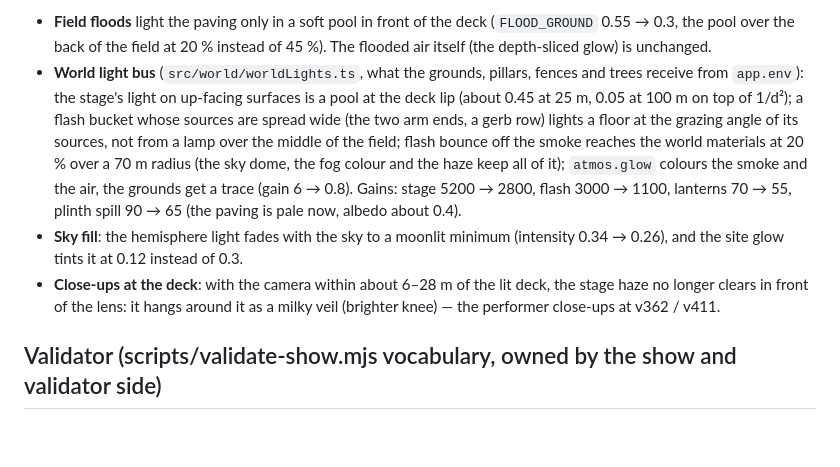
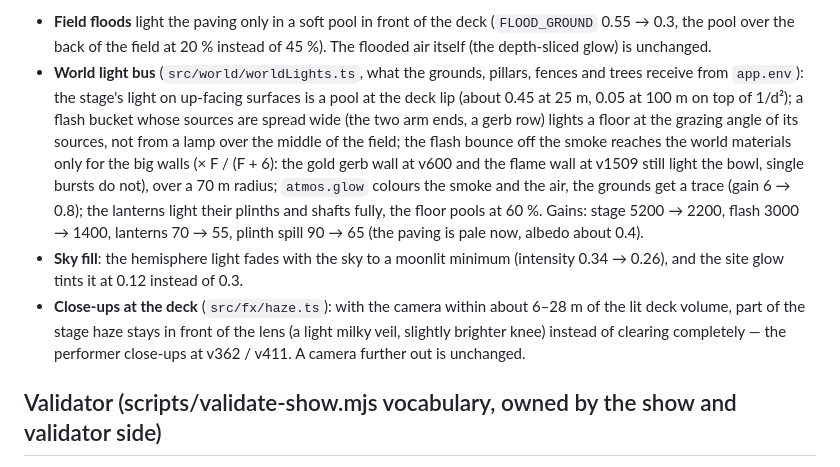
Before and after one commit to markkorbee-commits/Q-Crashers, a Markdown page: docs/show-format-ext/lights.md, the part around the change. GitHub-like rendering; blank space fills up the shorter version.

Commit message:
docs: round-4 light balance numbers
Co-Authored-By: Claude Opus 5.5 <noreply@anthropic.com>
Claude-Session: https://claude.ai/code/session_01V4HaWwXkfyxR1ep66xAS34

```diff
--- a/docs/show-format-ext/lights.md
+++ b/docs/show-format-ext/lights.md
@@ -114,15 +114,16 @@ smoke, the beams and on the set. What changed:
   `app.env`): the stage's light on up-facing surfaces is a pool at the deck lip (about 0.45 at 25 m,
   0.05 at 100 m on top of 1/d²); a flash bucket whose sources are spread wide (the two arm ends, a gerb
   row) lights a floor at the grazing angle of its sources, not from a lamp over the middle of the field;
-  flash bounce off the smoke reaches the world materials at 20 % over a 70 m radius (the sky dome, the
-  fog colour and the haze keep all of it); `atmos.glow` colours the smoke and the air, the grounds get a
-  trace (gain 6 → 0.8). Gains: stage 5200 → 2800, flash 3000 → 1100, lanterns 70 → 55, plinth spill 90 → 65
-  (the paving is pale now, albedo about 0.4).
+  the flash bounce off the smoke reaches the world materials only for the big walls (× F / (F + 6):
+  the gold gerb wall at v600 and the flame wall at v1509 still light the bowl, single bursts do not),
+  over a 70 m radius; `atmos.glow` colours the smoke and the air, the grounds get a trace (gain 6 → 0.8);
+  the lanterns light their plinths and shafts fully, the floor pools at 60 %. Gains: stage 5200 → 2200,
+  flash 3000 → 1400, lanterns 70 → 55, plinth spill 90 → 65 (the paving is pale now, albedo about 0.4).
 * **Sky fill**: the hemisphere light fades with the sky to a moonlit minimum (intensity 0.34 → 0.26), and
   the site glow tints it at 0.12 instead of 0.3.
-* **Close-ups at the deck**: with the camera within about 6–28 m of the lit deck, the stage haze no longer
-  clears in front of the lens: it hangs around it as a milky veil (brighter knee) — the performer
-  close-ups at v362 / v411.
+* **Close-ups at the deck** (`src/fx/haze.ts`): with the camera within about 6–28 m of the lit deck volume,
+  part of the stage haze stays in front of the lens (a light milky veil, slightly brighter knee) instead of
+  clearing completely — the performer close-ups at v362 / v411. A camera further out is unchanged.
 
 ## Validator (scripts/validate-show.mjs vocabulary, owned by the show and validator side)
 * lights fx: `flood` (`area`: `stage` \| `field` \| `sides` \| `all`; `color`, `intensity`,
```
